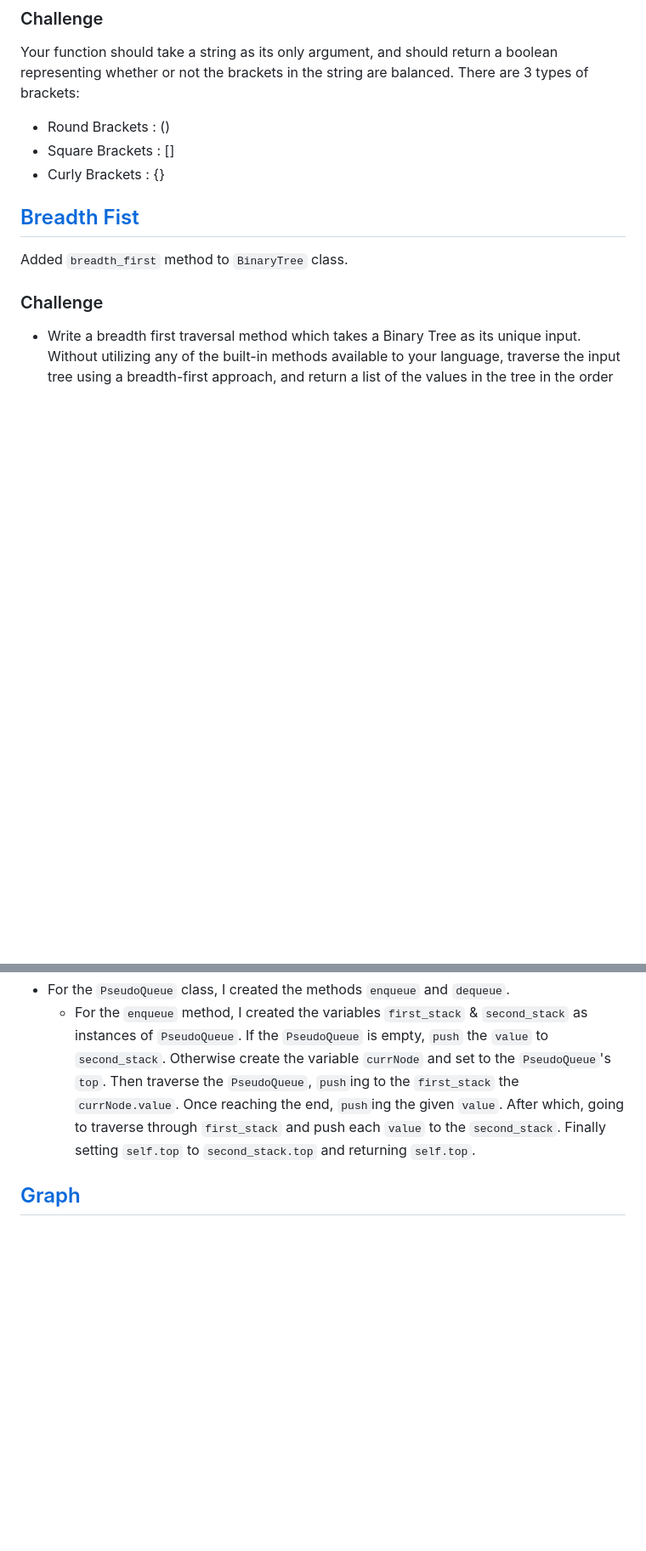
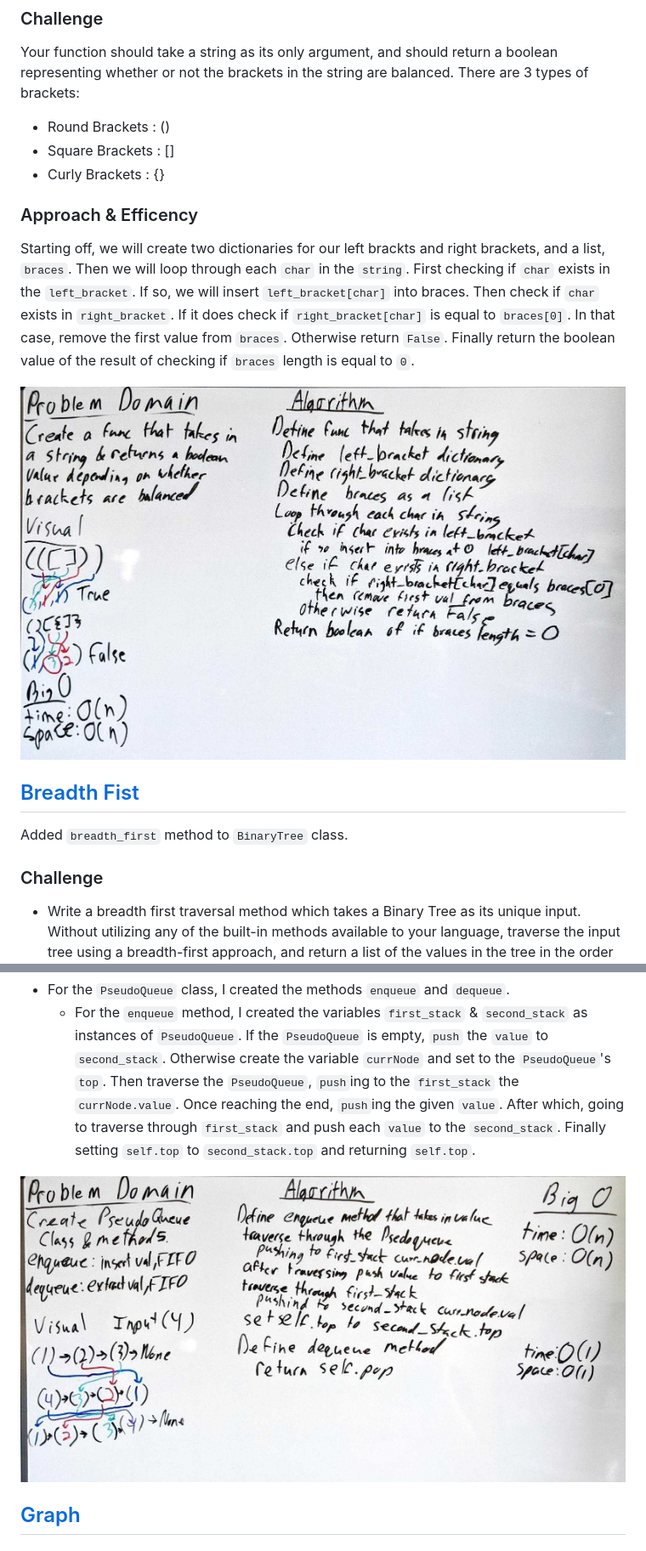
Before and after one commit to eugenemonnier/data-structures-and-algorithms, a Markdown page: README.md, 2 parts joined by grey strips. Shown: that part at 85% size. GitHub-like rendering; pictures changed too: assets/multi_bracket_validation.jpg (added), assets/queue_with_stacks.jpg (added); blank space fills up the shorter version.

```diff
--- a/README.md
+++ b/README.md
@@ -123,6 +123,11 @@ Your function should take a string as its only argument, and should return a boo
 - Round Brackets : ()
 - Square Brackets : []
 - Curly Brackets : {}
+
+### Approach & Efficency
+Starting off, we will create two dictionaries for our left brackts and right brackets, and a list, `braces`. Then we will loop through each `char` in the `string`. First checking if `char` exists in the `left_bracket`. If so, we will insert `left_bracket[char]` into braces. Then check if `char` exists in `right_bracket`. If it does check if `right_bracket[char]` is equal to `braces[0]`. In that case, remove the first value from `braces`. Otherwise return `False`. Finally return the boolean value of the result of checking if `braces` length is equal to `0`.
+
+![Multi Bracket Validation](./assets/multi_bracket_validation.jpg)
 
 ## [Breadth Fist](https://github.com/eugenemonnier/data-structures-and-algorithms/pull/61)
   Added `breadth_first` method to `BinaryTree` class.
@@ -325,6 +332,9 @@ Created PseudoQueue class and methods
 ###  Approach & Efficency
 - For the `PseudoQueue` class, I created the methods `enqueue` and `dequeue`.
   - For the `enqueue` method, I created the variables `first_stack` & `second_stack` as instances of `PseudoQueue`. If the `PseudoQueue` is empty, `push` the `value` to `second_stack`. Otherwise create the variable `currNode` and set to the `PseudoQueue`'s `top`. Then traverse the `PseudoQueue`, `push`ing to the `first_stack` the `currNode.value`. Once reaching the end, `push`ing the given `value`. After which, going to traverse through `first_stack` and push each `value` to the `second_stack`. Finally setting `self.top` to `second_stack.top` and returning `self.top`.
+
+![Queue with Stacks](./assets/queue_with_stacks.jpg)
+
 
 ## [Graph](https://github.com/eugenemonnier/data-structures-and-algorithms/pull/69)
 
```
Also changed, not shown: other parts of README.md (+2 -0 lines), assets/stacks_and_queues.jpg (added).
